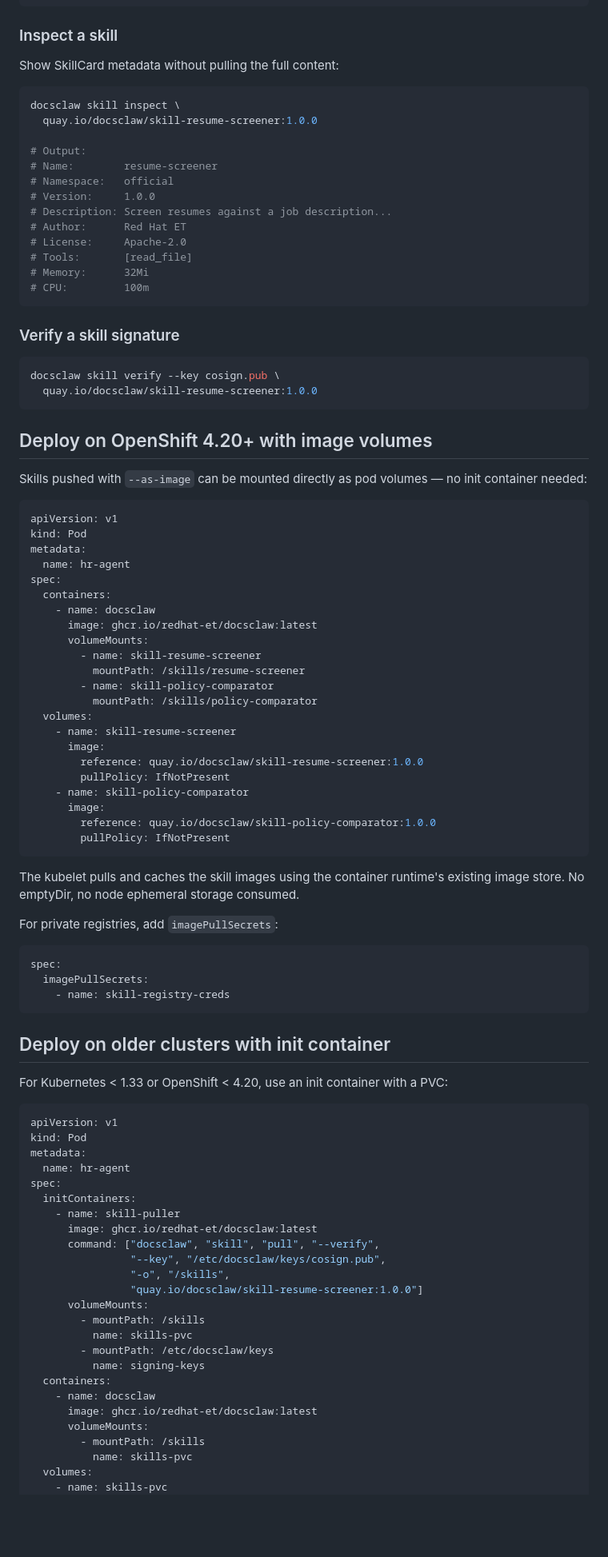
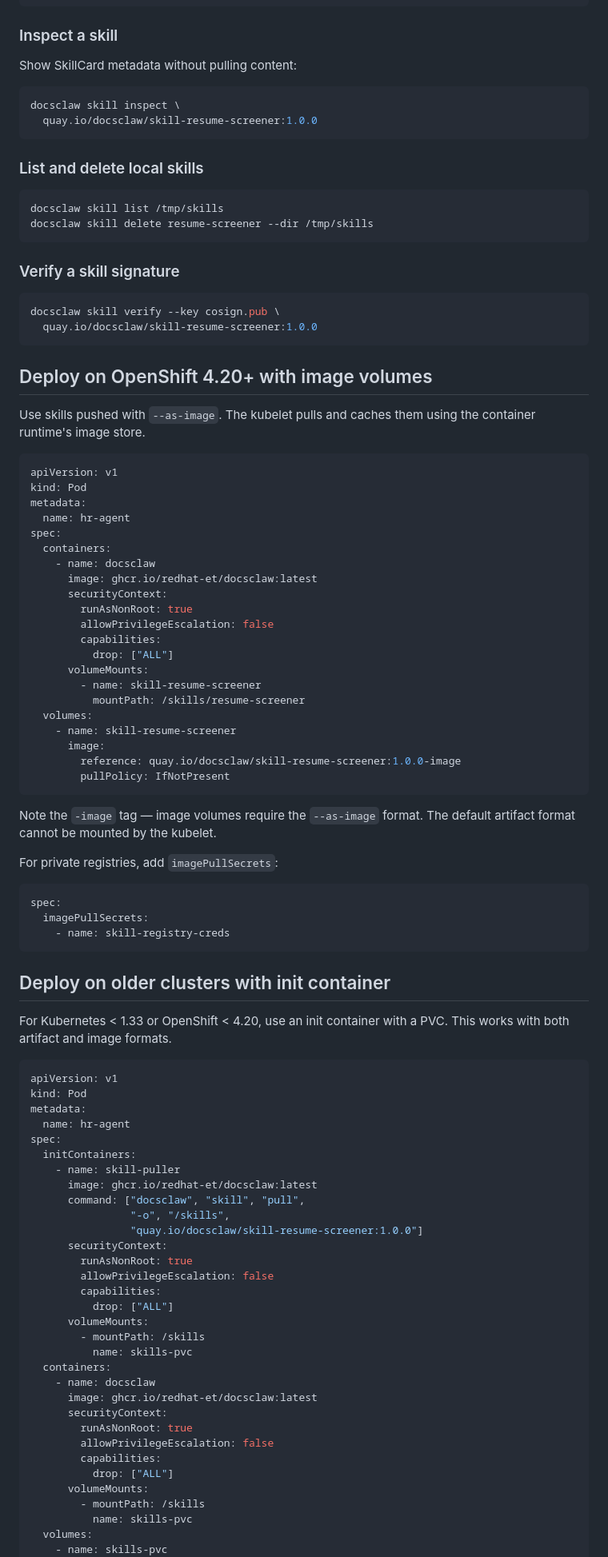
Before and after one commit to redhat-et/docsclaw, a Markdown page: docs/oci-skills-guide.md, the part around one of its changes. Shown at 80% size. Drawn GitHub-style; blank space fills up the shorter version.

````diff
--- a/docs/oci-skills-guide.md
+++ b/docs/oci-skills-guide.md
@@ -118,22 +148,18 @@ docsclaw skill pull --verify --key cosign.pub \
 
 ### Inspect a skill
 
-Show SkillCard metadata without pulling the full content:
+Show SkillCard metadata without pulling content:
 
 ```bash
 docsclaw skill inspect \
   quay.io/docsclaw/skill-resume-screener:1.0.0
+```
 
-# Output:
-# Name:        resume-screener
-# Namespace:   official
-# Version:     1.0.0
-# Description: Screen resumes against a job description...
-# Author:      Red Hat ET
-# License:     Apache-2.0
-# Tools:       [read_file]
-# Memory:      32Mi
-# CPU:         100m
+### List and delete local skills
+
+```bash
+docsclaw skill list /tmp/skills
+docsclaw skill delete resume-screener --dir /tmp/skills
 ```
 
 ### Verify a skill signature
@@ -145,8 +171,8 @@ docsclaw skill verify --key cosign.pub \
 
 ## Deploy on OpenShift 4.20+ with image volumes
 
-Skills pushed with `--as-image` can be mounted directly as pod
-volumes — no init container needed:
+Use skills pushed with `--as-image`. The kubelet pulls and caches
+them using the container runtime's image store.
 
 ```yaml
 apiVersion: v1
@@ -157,25 +183,24 @@ spec:
   containers:
     - name: docsclaw
       image: ghcr.io/redhat-et/docsclaw:latest
+      securityContext:
+        runAsNonRoot: true
+        allowPrivilegeEscalation: false
+        capabilities:
+          drop: ["ALL"]
       volumeMounts:
         - name: skill-resume-screener
           mountPath: /skills/resume-screener
-        - name: skill-policy-comparator
-          mountPath: /skills/policy-comparator
   volumes:
     - name: skill-resume-screener
       image:
-        reference: quay.io/docsclaw/skill-resume-screener:1.0.0
-        pullPolicy: IfNotPresent
-    - name: skill-policy-comparator
-      image:
-        reference: quay.io/docsclaw/skill-policy-comparator:1.0.0
+        reference: quay.io/docsclaw/skill-resume-screener:1.0.0-image
         pullPolicy: IfNotPresent
 ```
 
-The kubelet pulls and caches the skill images using the container
-runtime's existing image store. No emptyDir, no node ephemeral
-storage consumed.
+Note the `-image` tag — image volumes require the `--as-image`
+format. The default artifact format cannot be mounted by the
+kubelet.
 
 For private registries, add `imagePullSecrets`:
 
@@ -188,7 +213,7 @@ spec:
 ## Deploy on older clusters with init container
 
 For Kubernetes < 1.33 or OpenShift < 4.20, use an init container
-with a PVC:
+with a PVC. This works with both artifact and image formats.
 
 ```yaml
 apiVersion: v1
@@ -199,18 +224,25 @@ spec:
   initContainers:
     - name: skill-puller
       image: ghcr.io/redhat-et/docsclaw:latest
-      command: ["docsclaw", "skill", "pull", "--verify",
-                "--key", "/etc/docsclaw/keys/cosign.pub",
+      command: ["docsclaw", "skill", "pull",
                 "-o", "/skills",
                 "quay.io/docsclaw/skill-resume-screener:1.0.0"]
+      securityContext:
+        runAsNonRoot: true
+        allowPrivilegeEscalation: false
+        capabilities:
+          drop: ["ALL"]
       volumeMounts:
         - mountPath: /skills
           name: skills-pvc
-        - mountPath: /etc/docsclaw/keys
-          name: signing-keys
   containers:
     - name: docsclaw
       image: ghcr.io/redhat-et/docsclaw:latest
+      securityContext:
+        runAsNonRoot: true
+        allowPrivilegeEscalation: false
+        capabilities:
+          drop: ["ALL"]
       volumeMounts:
         - mountPath: /skills
           name: skills-pvc
````
Also changed, not shown: other parts of docs/oci-skills-guide.md (+84 -50 lines).
